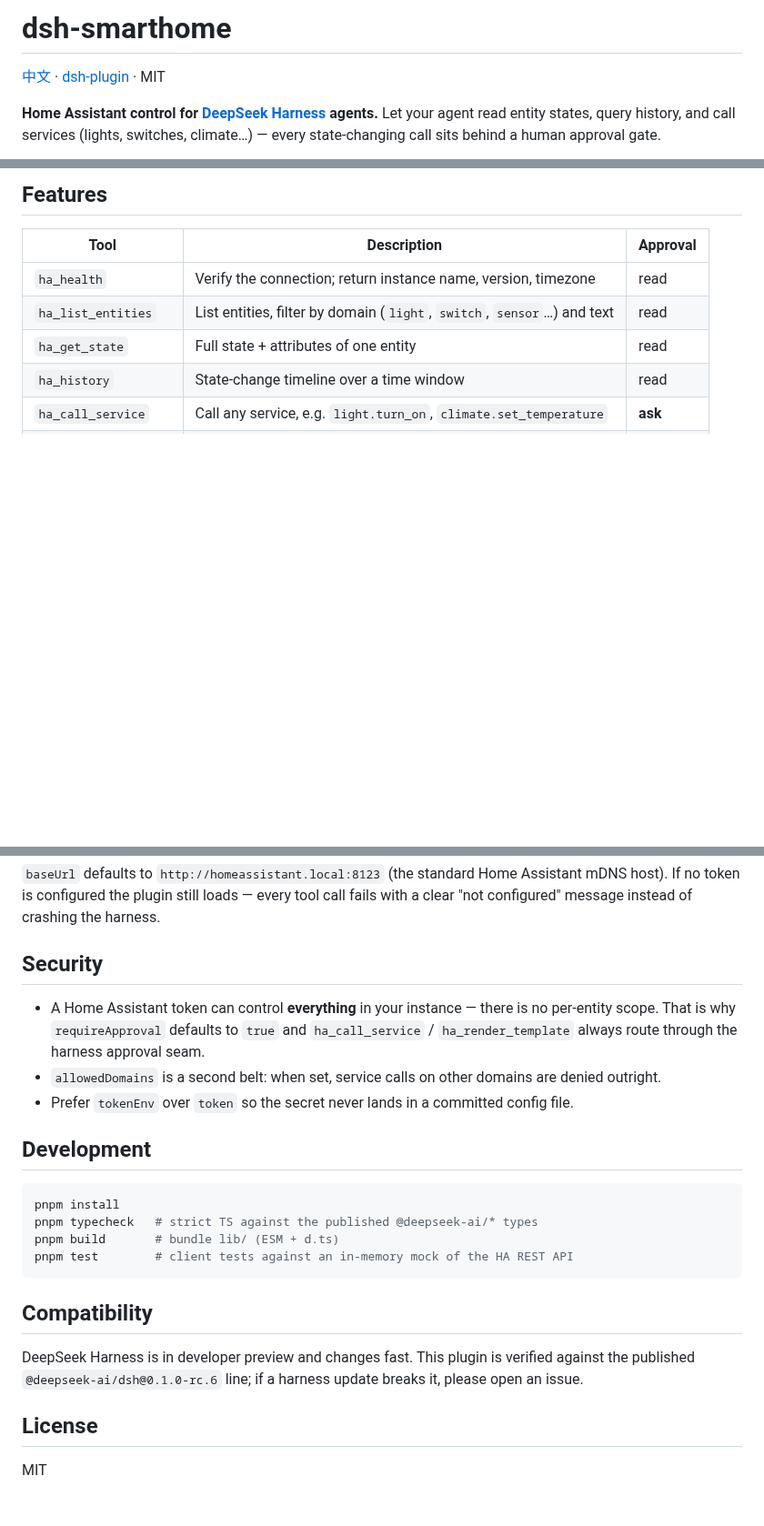
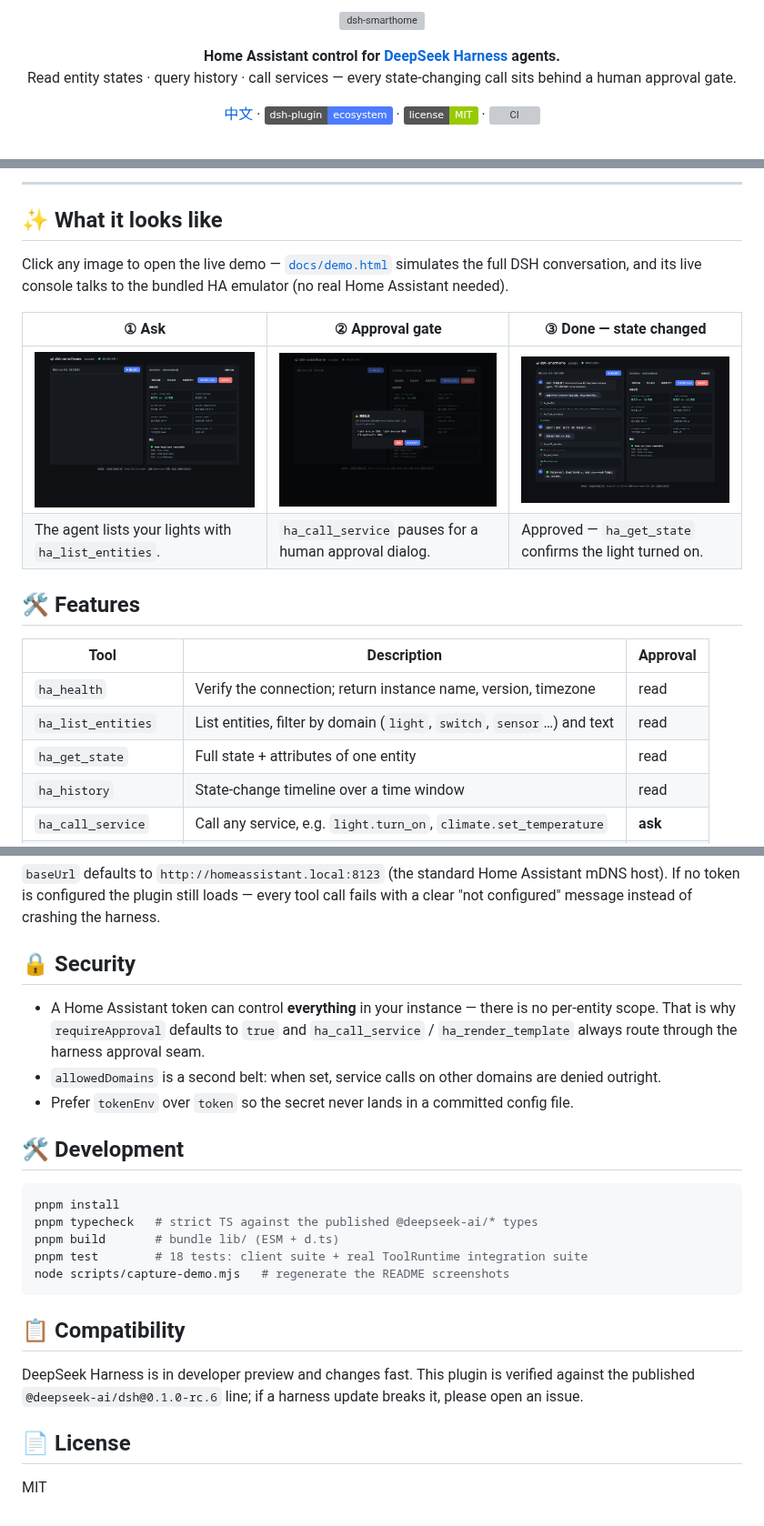
Before and after one commit to YLifeOnlyOnce/dsh-smarthome, a Markdown page: README.md, 3 parts joined by grey strips. Shown at 91% size. Rendered like a GitHub page; pictures changed too: docs/assets/demo-approval.png (added), docs/assets/demo-final.png (added), docs/assets/demo-start.png (added); badges without logos; blank space fills up the shorter version; grey boxes are pictures that could not be loaded.

````diff
--- a/README.md
+++ b/README.md
@@ -1,6 +1,16 @@
-# dsh-smarthome
+<p align="center">
+  <img src="docs/assets/banner.svg" alt="dsh-smarthome" width="820">
+</p>
 
-[中文](README.zh.md) · [dsh-plugin](https://github.com/topics/dsh-plugin) · MIT
+<p align="center">
+  <b>Home Assistant control for <a href="https://github.com/deepseek-ai/deepseek-harness">DeepSeek Harness</a> agents.</b><br>
+  Read entity states · query history · call services — every state-changing call sits behind a human approval gate.
+</p>
 
-**Home Assistant control for [DeepSeek Harness](https://github.com/deepseek-ai/deepseek-harness) agents.** Let your agent read entity states, query history, and call services (lights, switches, climate…) — every state-changing call sits behind a human approval gate.
+<p align="center">
+  <a href="README.zh.md">中文</a> ·
+  <a href="https://github.com/topics/dsh-plugin"><img src="https://img.shields.io/badge/dsh--plugin-ecosystem-4d7cfe" alt="dsh-plugin"></a> ·
+  <a href="LICENSE"><img src="https://img.shields.io/badge/license-MIT-green" alt="MIT"></a> ·
+  <a href="https://github.com/YLifeOnlyOnce/dsh-smarthome/actions/workflows/ci.yml"><img src="https://github.com/YLifeOnlyOnce/dsh-smarthome/actions/workflows/ci.yml/badge.svg" alt="CI"></a>
+</p>
 
@@ -8,5 +18,16 @@ Zero runtime dependencies beyond the harness itself. Uses Home Assistant's built
 
-## Features
+---
+
+## ✨ What it looks like
+
+Click any image to open the live demo — [`docs/demo.html`](docs/demo.html) simulates the full DSH conversation, and its live console talks to the bundled HA emulator (no real Home Assistant needed).
+
+| ① Ask | ② Approval gate | ③ Done — state changed |
+|---|---|---|
+| <img src="docs/assets/demo-start.png" width="380" alt="start"> | <img src="docs/assets/demo-approval.png" width="380" alt="approval"> | <img src="docs/assets/demo-final.png" width="380" alt="final"> |
+| The agent lists your lights with `ha_list_entities`. | `ha_call_service` pauses for a human approval dialog. | Approved — `ha_get_state` confirms the light turned on. |
+
+## 🛠 Features
 
 | Tool | Description | Approval |
 |---|---|---|
@@ -106,25 +127,26 @@ HOME_ASSISTANT_TOKEN=<token> dsh --profile web
 
 `baseUrl` defaults to `http://homeassistant.local:8123` (the standard Home Assistant mDNS host). If no token is configured the plugin still loads — every tool call fails with a clear "not configured" message instead of crashing the harness.
 
-## Security
+## 🔒 Security
 
 - A Home Assistant token can control **everything** in your instance — there is no per-entity scope. That is why `requireApproval` defaults to `true` and `ha_call_service` / `ha_render_template` always route through the harness approval seam.
 - `allowedDomains` is a second belt: when set, service calls on other domains are denied outright.
 - Prefer `tokenEnv` over `token` so the secret never lands in a committed config file.
 
-## Development
+## 🛠 Development
 
 ```sh
 pnpm install
 pnpm typecheck   # strict TS against the published @deepseek-ai/* types
 pnpm build       # bundle lib/ (ESM + d.ts)
-pnpm test        # client tests against an in-memory mock of the HA REST API
+pnpm test        # 18 tests: client suite + real ToolRuntime integration suite
+node scripts/capture-demo.mjs   # regenerate the README screenshots
 ```
 
-## Compatibility
+## 📋 Compatibility
 
 DeepSeek Harness is in developer preview and changes fast. This plugin is verified against the published `@deepseek-ai/dsh@0.1.0-rc.6` line; if a harness update breaks it, please open an issue.
 
-## License
+## 📄 License
 
 MIT
````
Also changed, not shown: other parts of README.md (+7 -7 lines), README.zh.md (+37 -15 lines), 5 other files.
